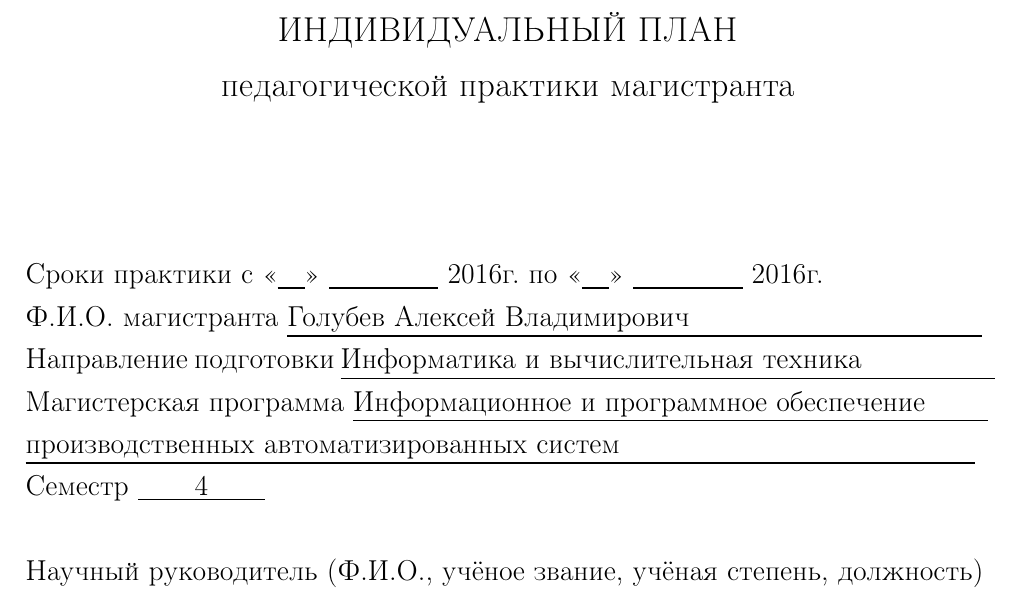
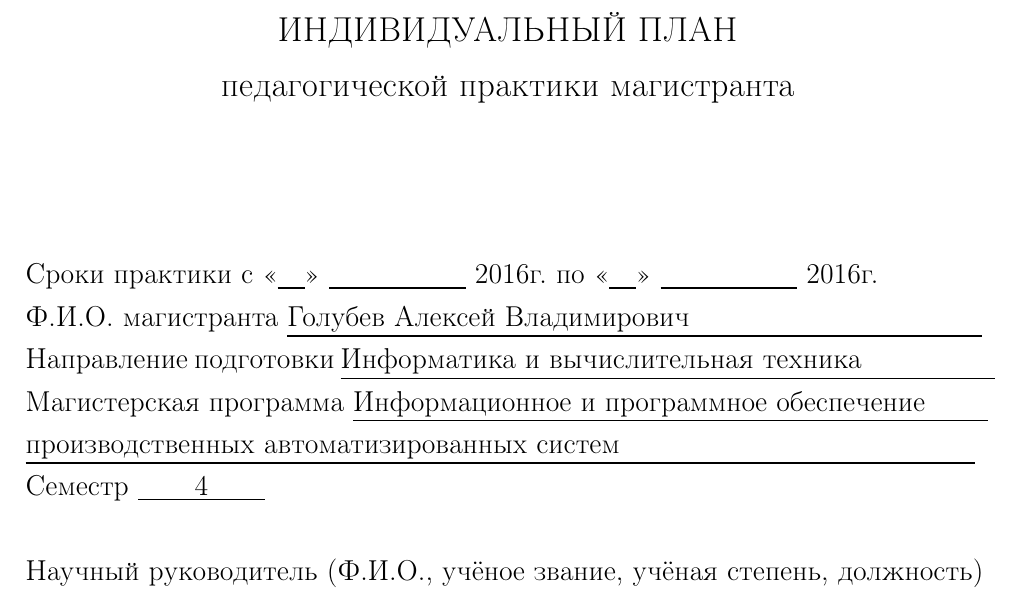
Before and after one commit to FreeCX/study, a LaTeX document (cad-fac/practice/practice-third.tex): part of page 1 of 2, cut so that both start at the same text. Compiled offline with pdfLaTeX.

Commit message:
[upd] clean template

```diff
--- a/cad-fac/practice/practice-third.tex
+++ b/cad-fac/practice/practice-third.tex
@@ -2,16 +2,9 @@
 \usepackage[T2A]{fontenc}
 \usepackage[utf8]{inputenc}
 \usepackage[english, russian]{babel}
-\usepackage{indentfirst}
 \usepackage{setspace}
-\usepackage{titlesec}
-\usepackage{subcaption}
 \usepackage{hyperref}
-\usepackage{graphicx}
 \usepackage{array}
-\usepackage{paralist}
-\usepackage{enumerate}
-\usepackage{enumitem}
 \usepackage[left=2.5cm, right=1.5cm, top=2.0cm, bottom=2.0cm]{geometry}
 
 \renewcommand{\rmdefault}{ftm}
@@ -36,8 +29,8 @@
             педагогической практики магистранта
         \end{center}
         \vspace{2cm}
-        Сроки практики с <<\underline{\hspace{1em}}>> \underline{\hspace{4em}} \the\year г.
-        по <<\underline{\hspace{1em}}>> \underline{\hspace{4em}} \the\year г.\\
+        Сроки практики с <<\underline{\hspace{1em}}>> \underline{\hspace{5em}} \the\year г.
+        по <<\underline{\hspace{1em}}>> \underline{\hspace{5em}} \the\year г.\\
         Ф.И.О. магистранта \underline{Голубев Алексей Владимирович\hspace{10.7em}} \\
         Направление подготовки \underline{Информатика и вычислительная техника\hspace{4.9em}} \\
         Магистерская программа \underline{Информационное и программное обеспечение\hspace{2.3em}}\\
```
